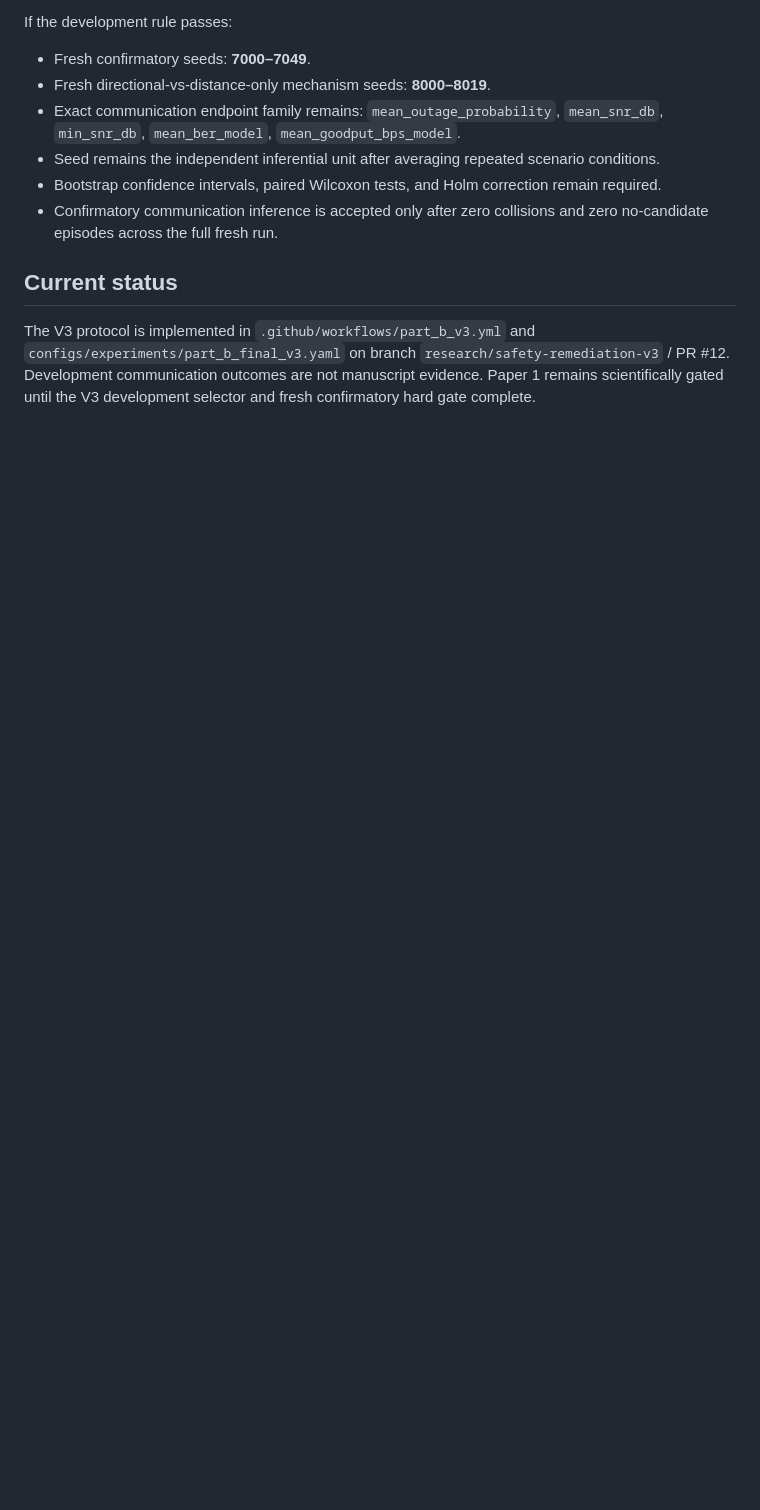
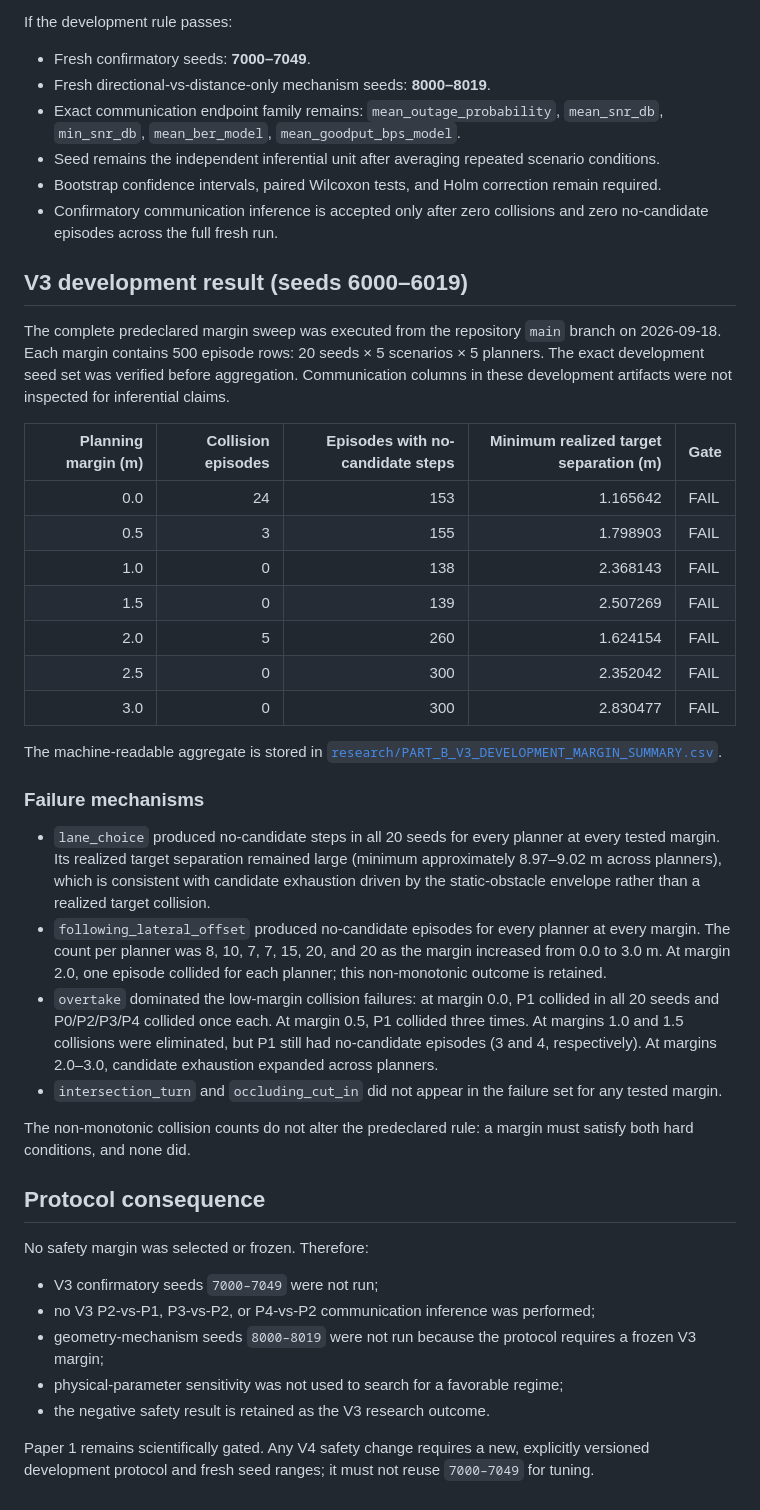
Before and after one commit to panagiotagrosdouli/pc-fmcw-robotics-planning, a Markdown page: docs/PART_B_V3_EXECUTION_STATUS.md, the part around the change. GitHub-like rendering; blank space fills up the shorter version.

Commit message:
Record V3 development safety gate failure

```diff
--- a/docs/PART_B_V3_EXECUTION_STATUS.md
+++ b/docs/PART_B_V3_EXECUTION_STATUS.md
@@ -44,6 +44,39 @@ If the development rule passes:
 - Bootstrap confidence intervals, paired Wilcoxon tests, and Holm correction remain required.
 - Confirmatory communication inference is accepted only after zero collisions and zero no-candidate episodes across the full fresh run.
 
-## Current status
+## V3 development result (seeds 6000–6019)
 
-The V3 protocol is implemented in `.github/workflows/part_b_v3.yml` and `configs/experiments/part_b_final_v3.yaml` on branch `research/safety-remediation-v3` / PR #12. Development communication outcomes are not manuscript evidence. Paper 1 remains scientifically gated until the V3 development selector and fresh confirmatory hard gate complete.
+The complete predeclared margin sweep was executed from the repository `main` branch on 2026-09-18. Each margin contains 500 episode rows: 20 seeds × 5 scenarios × 5 planners. The exact development seed set was verified before aggregation. Communication columns in these development artifacts were not inspected for inferential claims.
+
+| Planning margin (m) | Collision episodes | Episodes with no-candidate steps | Minimum realized target separation (m) | Gate |
+|---:|---:|---:|---:|:---|
+| 0.0 | 24 | 153 | 1.165642 | FAIL |
+| 0.5 | 3 | 155 | 1.798903 | FAIL |
+| 1.0 | 0 | 138 | 2.368143 | FAIL |
+| 1.5 | 0 | 139 | 2.507269 | FAIL |
+| 2.0 | 5 | 260 | 1.624154 | FAIL |
+| 2.5 | 0 | 300 | 2.352042 | FAIL |
+| 3.0 | 0 | 300 | 2.830477 | FAIL |
+
+The machine-readable aggregate is stored in [`research/PART_B_V3_DEVELOPMENT_MARGIN_SUMMARY.csv`](research/PART_B_V3_DEVELOPMENT_MARGIN_SUMMARY.csv).
+
+### Failure mechanisms
+
+- `lane_choice` produced no-candidate steps in all 20 seeds for every planner at every tested margin. Its realized target separation remained large (minimum approximately 8.97–9.02 m across planners), which is consistent with candidate exhaustion driven by the static-obstacle envelope rather than a realized target collision.
+- `following_lateral_offset` produced no-candidate episodes for every planner at every margin. The count per planner was 8, 10, 7, 7, 15, 20, and 20 as the margin increased from 0.0 to 3.0 m. At margin 2.0, one episode collided for each planner; this non-monotonic outcome is retained.
+- `overtake` dominated the low-margin collision failures: at margin 0.0, P1 collided in all 20 seeds and P0/P2/P3/P4 collided once each. At margin 0.5, P1 collided three times. At margins 1.0 and 1.5 collisions were eliminated, but P1 still had no-candidate episodes (3 and 4, respectively). At margins 2.0–3.0, candidate exhaustion expanded across planners.
+- `intersection_turn` and `occluding_cut_in` did not appear in the failure set for any tested margin.
+
+The non-monotonic collision counts do not alter the predeclared rule: a margin must satisfy both hard conditions, and none did.
+
+## Protocol consequence
+
+No safety margin was selected or frozen. Therefore:
+
+- V3 confirmatory seeds `7000–7049` were not run;
+- no V3 P2-vs-P1, P3-vs-P2, or P4-vs-P2 communication inference was performed;
+- geometry-mechanism seeds `8000–8019` were not run because the protocol requires a frozen V3 margin;
+- physical-parameter sensitivity was not used to search for a favorable regime;
+- the negative safety result is retained as the V3 research outcome.
+
+Paper 1 remains scientifically gated. Any V4 safety change requires a new, explicitly versioned development protocol and fresh seed ranges; it must not reuse `7000–7049` for tuning.
```
